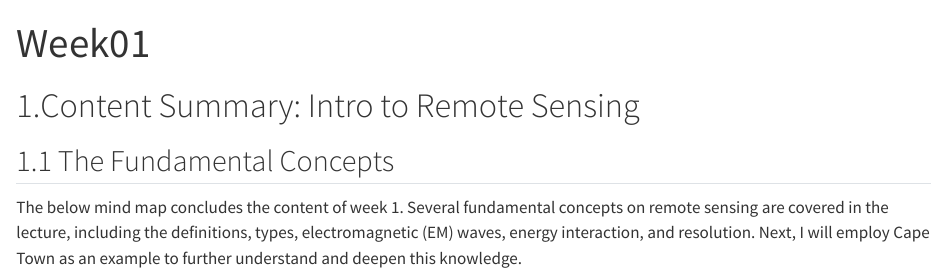
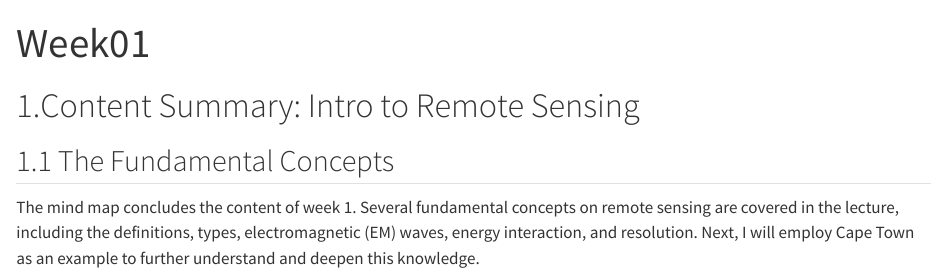
Before and after one commit to qiyuechen1202/0023_learning_diary, a Quarto document (Week01.qmd): the page in a window 1100 px wide, from its top. Rendered offline with R 4.5, knitr and Pandoc in place of Quarto, with nearby package versions.

Commit message:
0321_commit09

```diff
--- a/Week01.qmd
+++ b/Week01.qmd
@@ -6,11 +6,9 @@ title: "Week01"
 
 ## 1.1 The Fundamental Concepts {.unnumbered}
 
-The below mind map concludes the content of week 1. Several fundamental concepts on remote sensing are covered in the lecture, including the definitions, types, electromagnetic (EM) waves, energy interaction, and resolution. Next, I will employ Cape Town as an example to further understand and deepen this knowledge.
-
+The mind map concludes the content of week 1. Several fundamental concepts on remote sensing are covered in the lecture, including the definitions, types, electromagnetic (EM) waves, energy interaction, and resolution. Next, I will employ Cape Town as an example to further understand and deepen this knowledge.
 
 ![Figure 1 The Content Summary of Week01 (Source from MacLachlan,2024; Tempfli, et al.,2009; EARTHDATA, no date; Guo,Su and Hu,2023; SpatialPost, 2023)](source/week01/week01_summary.png)
-
 
 ## 1.2 Basic Raster Image Processing {.unnumbered}
 
```
Also changed, not shown: docs/search.json, Week01.qmd (1 more changed lines), 1 other file.
